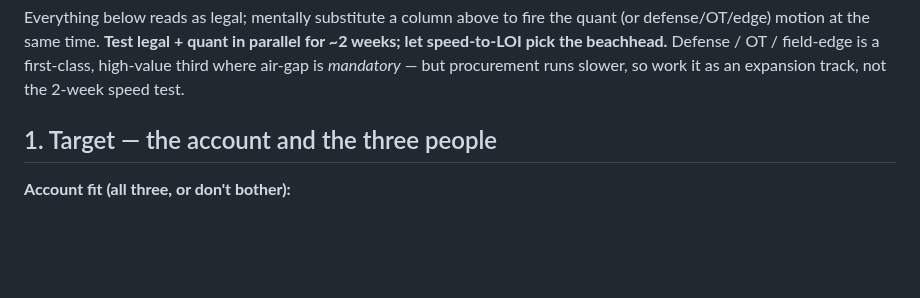
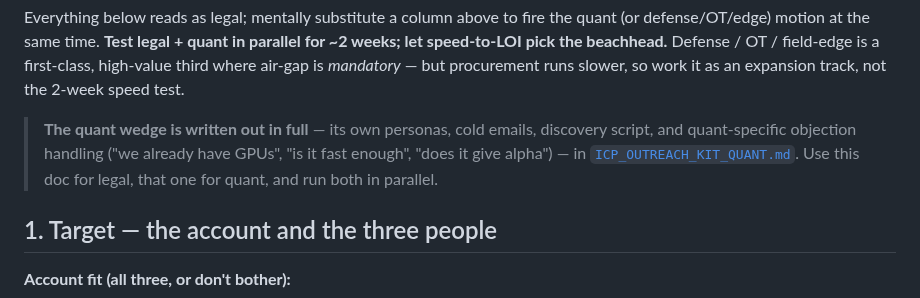
Before and after one commit to Wick-Lim/AIPU, a Markdown page: docs/ICP_OUTREACH_KIT.md, the part around the change. GitHub-like rendering; blank space fills up the shorter version.

```diff
--- a/docs/ICP_OUTREACH_KIT.md
+++ b/docs/ICP_OUTREACH_KIT.md
@@ -40,6 +40,11 @@ defense/OT/edge) motion at the same time. **Test legal + quant in parallel for ~
 speed-to-LOI pick the beachhead.** Defense / OT / field-edge is a first-class, high-value third where
 air-gap is *mandatory* — but procurement runs slower, so work it as an expansion track, not the 2-week
 speed test.
+
+> **The quant wedge is written out in full** — its own personas, cold emails, discovery script, and
+> quant-specific objection handling ("we already have GPUs", "is it fast enough", "does it give alpha") —
+> in [`ICP_OUTREACH_KIT_QUANT.md`](ICP_OUTREACH_KIT_QUANT.md). Use this doc for legal, that one for quant,
+> and run both in parallel.
 
 ## 1. Target — the account and the three people
 
```
Also changed, not shown: docs/ICP.md (+5 -4 lines), docs/ICP_OUTREACH_KIT_QUANT.md (added, +188 -0 lines).
